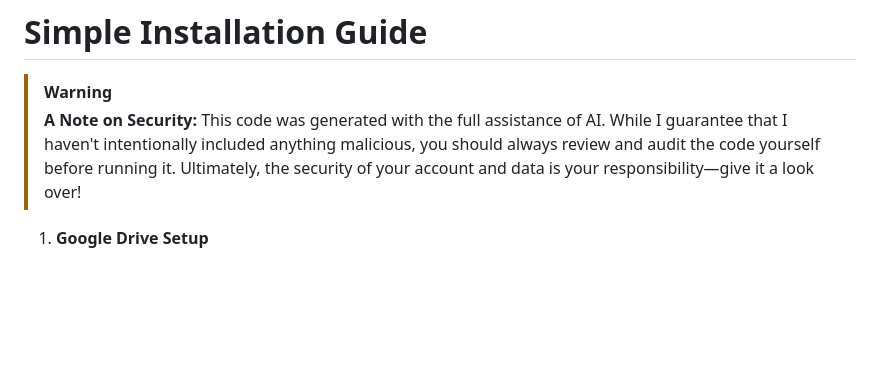
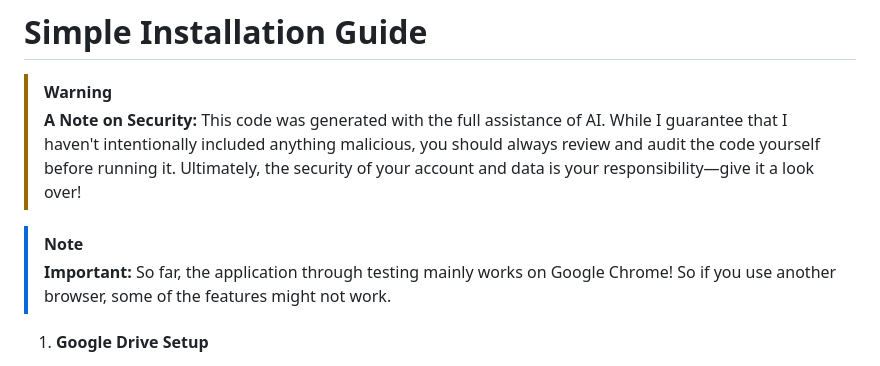
Before and after one commit to sreip3/debate-logger, a Markdown page: README.md, the part around the change. GitHub-like rendering; blank space fills up the shorter version.

```diff
--- a/README.md
+++ b/README.md
@@ -6,6 +6,9 @@
 
 > [!WARNING]
 > **A Note on Security:** This code was generated with the full assistance of AI. While I guarantee that I haven't intentionally included anything malicious, you should always review and audit the code yourself before running it. Ultimately, the security of your account and data is your responsibility—give it a look over!
+
+> [!NOTE]
+> **Important:** So far, the application through testing mainly works on Google Chrome! So if you use another browser, some of the features might not work.
 
 1.  **Google Drive Setup**
     * Create **one main folder** to house your project.
```
